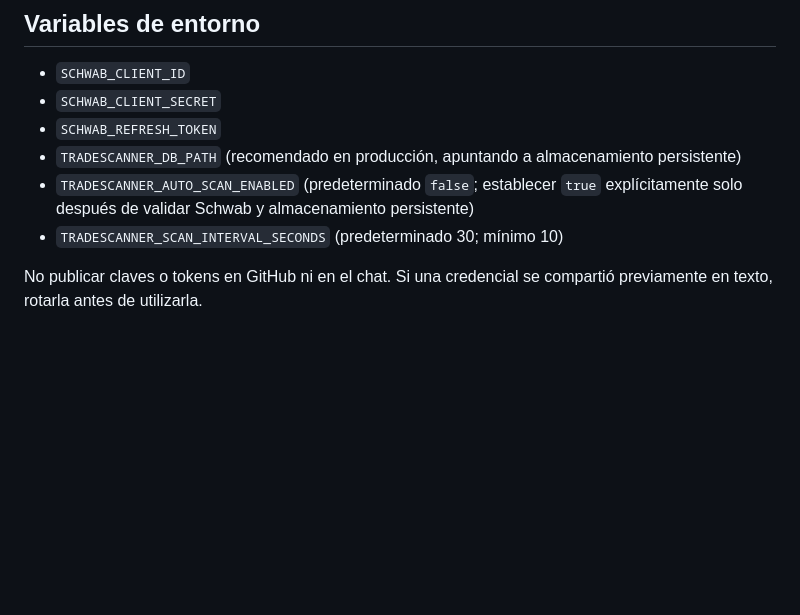
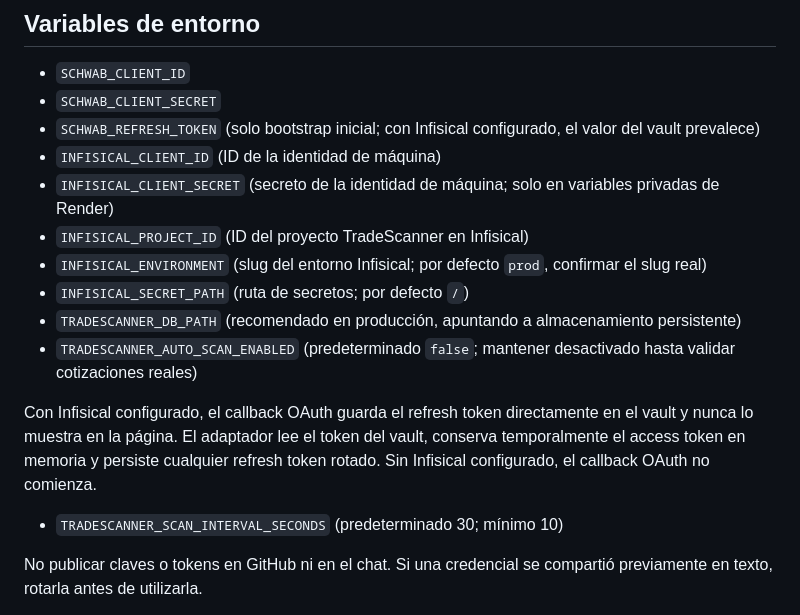
Before and after one commit to SalvajesPremarket/TradeScanner, a Markdown page: README.md, the part around the change. Drawn GitHub-style; blank space fills up the shorter version.

Commit message:
Document Infisical vault configuration for Schwab OAuth

```diff
--- a/README.md
+++ b/README.md
@@ -52,9 +52,16 @@ Abrir `http://localhost:8000`; documentación API en `http://localhost:8000/docs
 
 - `SCHWAB_CLIENT_ID`
 - `SCHWAB_CLIENT_SECRET`
-- `SCHWAB_REFRESH_TOKEN`
+- `SCHWAB_REFRESH_TOKEN` (solo bootstrap inicial; con Infisical configurado, el valor del vault prevalece)
+- `INFISICAL_CLIENT_ID` (ID de la identidad de máquina)
+- `INFISICAL_CLIENT_SECRET` (secreto de la identidad de máquina; solo en variables privadas de Render)
+- `INFISICAL_PROJECT_ID` (ID del proyecto TradeScanner en Infisical)
+- `INFISICAL_ENVIRONMENT` (slug del entorno Infisical; por defecto `prod`, confirmar el slug real)
+- `INFISICAL_SECRET_PATH` (ruta de secretos; por defecto `/`)
 - `TRADESCANNER_DB_PATH` (recomendado en producción, apuntando a almacenamiento persistente)
-- `TRADESCANNER_AUTO_SCAN_ENABLED` (predeterminado `false`; establecer `true` explícitamente solo después de validar Schwab y almacenamiento persistente)
+- `TRADESCANNER_AUTO_SCAN_ENABLED` (predeterminado `false`; mantener desactivado hasta validar cotizaciones reales)
+
+Con Infisical configurado, el callback OAuth guarda el refresh token directamente en el vault y nunca lo muestra en la página. El adaptador lee el token del vault, conserva temporalmente el access token en memoria y persiste cualquier refresh token rotado. Sin Infisical configurado, el callback OAuth no comienza.
 - `TRADESCANNER_SCAN_INTERVAL_SECONDS` (predeterminado 30; mínimo 10)
 
 No publicar claves o tokens en GitHub ni en el chat. Si una credencial se compartió previamente en texto, rotarla antes de utilizarla.
```
